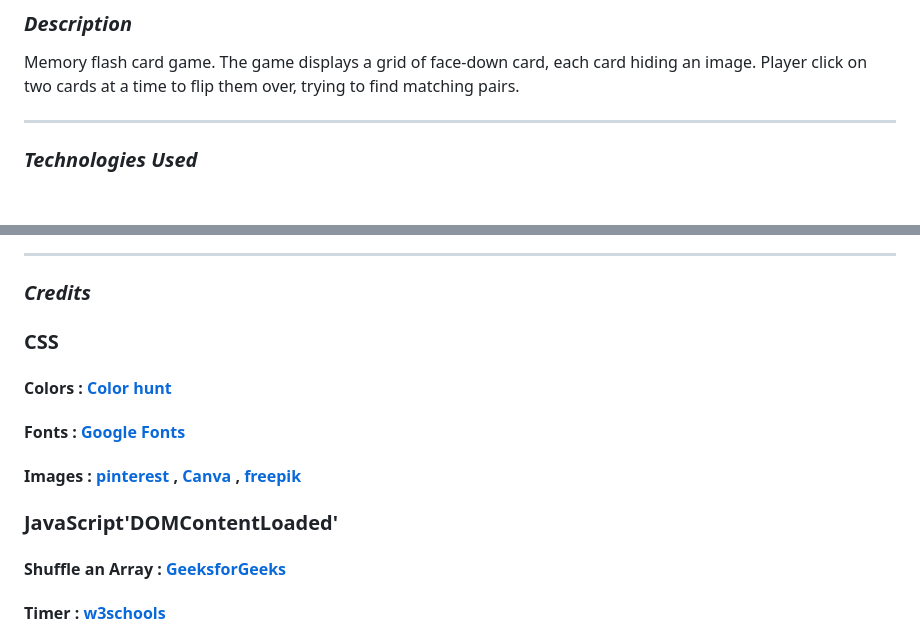
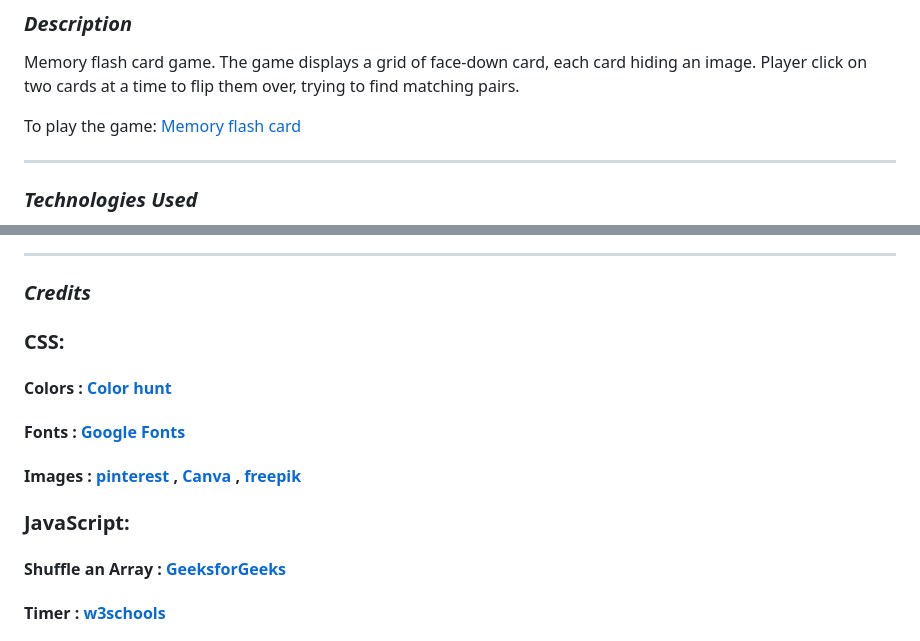
Before and after one commit to fatemaAlbasri/Memory-Flash-Card, a Markdown page: README.md, 2 parts joined by grey strips. Rendered like a GitHub page; blank space fills up the shorter version.

```diff
--- a/README.md
+++ b/README.md
@@ -11,6 +11,8 @@
 ### **_Description_**
 
 Memory flash card game. The game displays a grid of face-down card, each card hiding an image. Player click on two cards at a time to flip them over, trying to find matching pairs.
+
+To play the game: [Memory flash card](https://memoryflashcard.surge.sh/)
 
 ---
 
@@ -159,7 +161,7 @@ Memory flash card game. The game displays a grid of face-down card, each card hi
 
 ### **_Credits_**
 
-### CSS
+### CSS:
 
 #### Colors : [Color hunt](https://colorhunt.co/)
 
@@ -167,7 +169,7 @@ Memory flash card game. The game displays a grid of face-down card, each card hi
 
 #### Images : [pinterest](https://www.pinterest.com/) , [Canva](https://www.canva.com/design/DAGr3a-n0RI/ezC4qoxMflG4-4OBfFLQLw/edit) , [freepik](https://www.freepik.com/free-vector/cartoon-galaxy-background_14663513.htm?query=gal%C3%A1xia&epik=dj0yJnU9NkgtR3FwOHZiZzNkNFdoUDlVOVB3WHotQTdNSkhTUXUmcD0wJm49c2lITXE3cnZKem5MRDZuTjh0MnRldyZ0PUFBQUFBR2hxZmpZ)
 
-### JavaScript'DOMContentLoaded'
+### JavaScript:
 
 #### Shuffle an Array : [GeeksforGeeks](https://www.geeksforgeeks.org/javascript/how-to-shuffle-an-array-using-javascript/)
 
```
